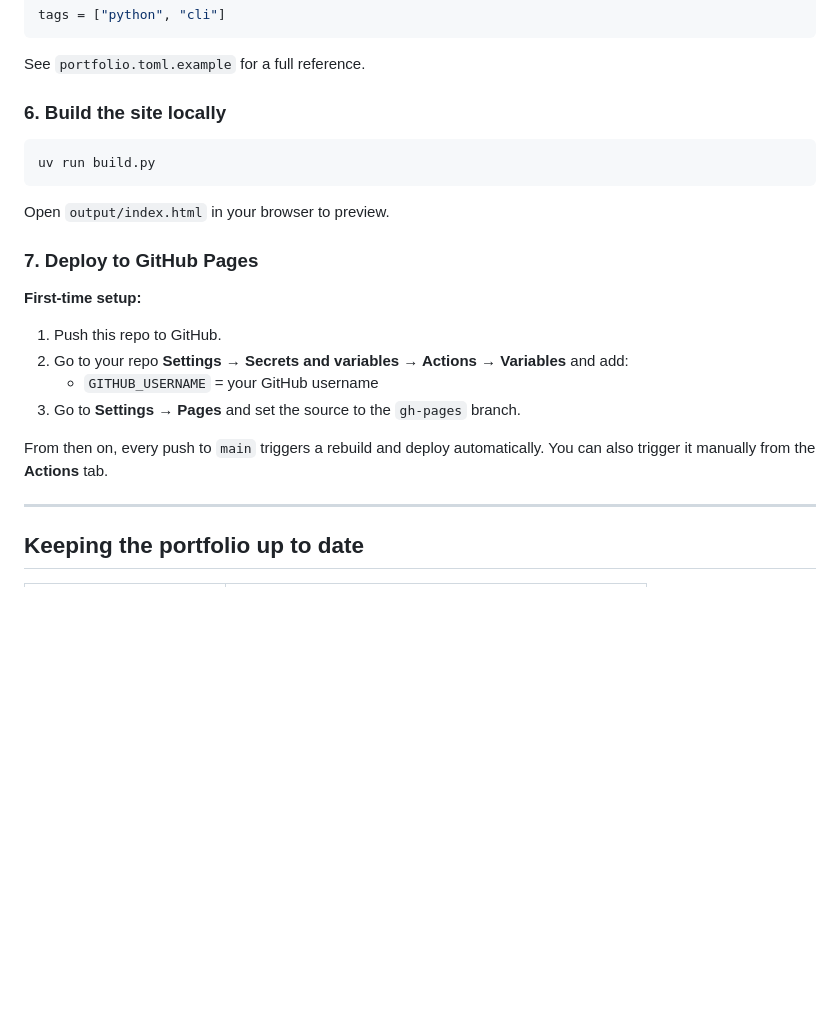
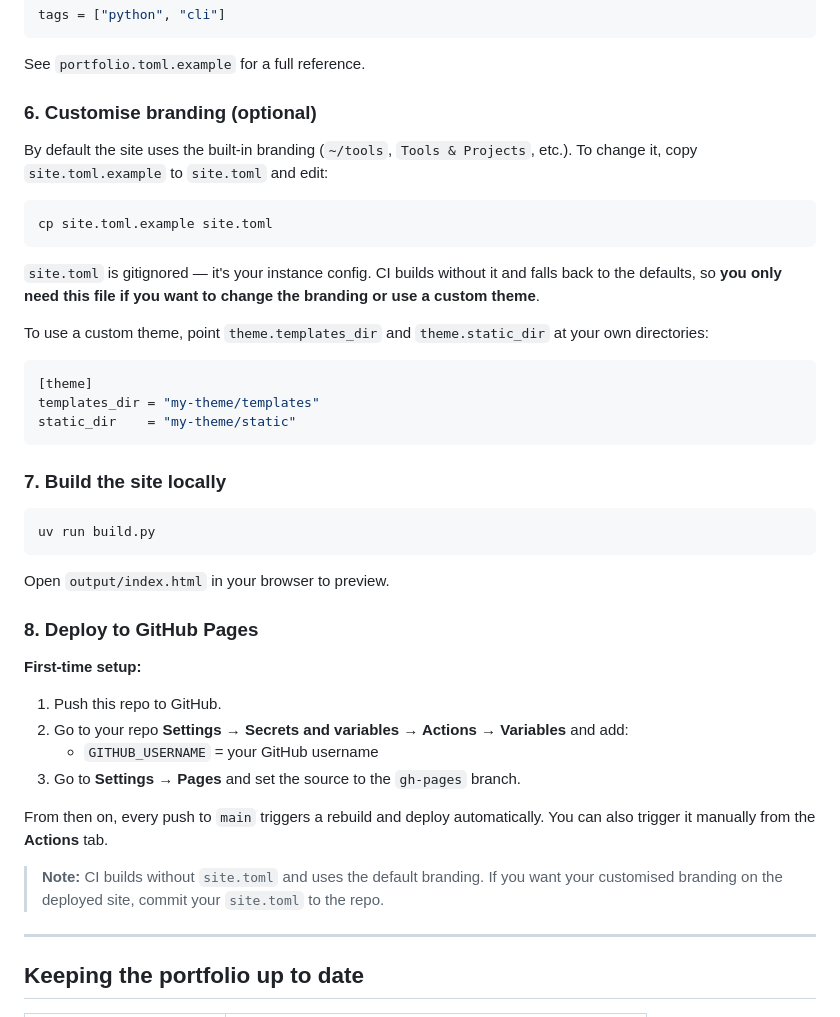
Before and after one commit to svandragt/toolhub, a Markdown page: README.md, the part around the change. GitHub-like rendering; blank space fills up the shorter version.

Commit message:
Document site.toml, CI default behaviour, and custom theming
Co-Authored-By: Claude Sonnet 4.6 <noreply@anthropic.com>

````diff
--- a/README.md
+++ b/README.md
@@ -117,7 +117,29 @@ tags = ["python", "cli"]
 
 See `portfolio.toml.example` for a full reference.
 
-### 6. Build the site locally
+### 6. Customise branding (optional)
+
+By default the site uses the built-in branding (`~/tools`, `Tools & Projects`, etc.).
+To change it, copy `site.toml.example` to `site.toml` and edit:
+
+```bash
+cp site.toml.example site.toml
+```
+
+`site.toml` is gitignored — it's your instance config. CI builds without it and
+falls back to the defaults, so **you only need this file if you want to change the
+branding or use a custom theme**.
+
+To use a custom theme, point `theme.templates_dir` and `theme.static_dir` at your
+own directories:
+
+```toml
+[theme]
+templates_dir = "my-theme/templates"
+static_dir    = "my-theme/static"
+```
+
+### 7. Build the site locally
 
 ```bash
 uv run build.py
@@ -125,7 +147,7 @@ uv run build.py
 
 Open `output/index.html` in your browser to preview.
 
-### 7. Deploy to GitHub Pages
+### 8. Deploy to GitHub Pages
 
 **First-time setup:**
 
@@ -135,6 +157,9 @@ Open `output/index.html` in your browser to preview.
 3. Go to **Settings → Pages** and set the source to the `gh-pages` branch.
 
 From then on, every push to `main` triggers a rebuild and deploy automatically. You can also trigger it manually from the **Actions** tab.
+
+> **Note:** CI builds without `site.toml` and uses the default branding. If you want
+> your customised branding on the deployed site, commit your `site.toml` to the repo.
 
 ---
 
````
